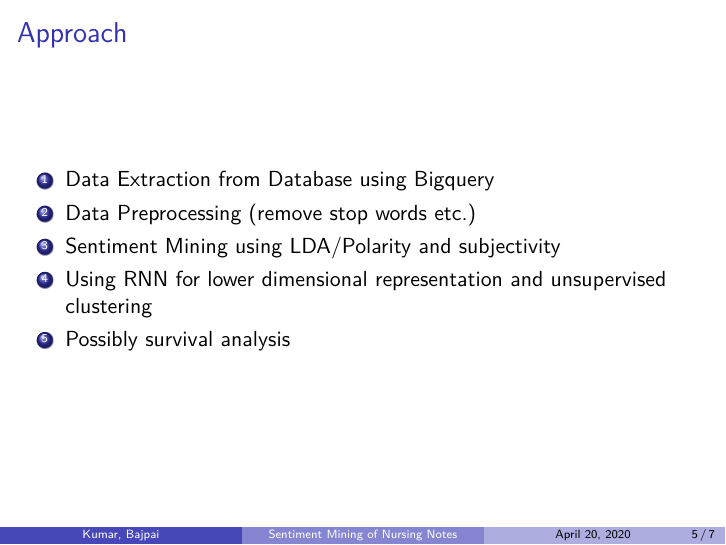
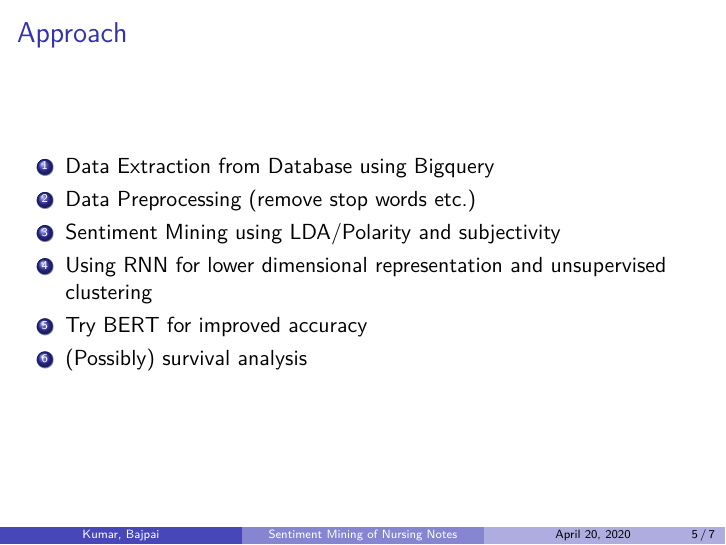
Before and after one commit to vntkumar8/clinical-notes-mining, LaTeX slides (slide-vkrb.tex): page 6 of 8. Compiled offline with pdfLaTeX.

Commit message:
Update slide-vkrb.tex

```diff
--- a/slide-vkrb.tex
+++ b/slide-vkrb.tex
@@ -86,7 +86,8 @@ using appropriate joins relevant patient notes and other information were extrac
 	\item Data Preprocessing (remove stop words etc.)
 	\item Sentiment Mining using LDA/Polarity and subjectivity
 	\item Using RNN for lower dimensional representation and unsupervised clustering
-	\item Possibly survival analysis
+	\item Try BERT for improved accuracy
+	\item (Possibly) survival analysis
 \end{enumerate}
 \end{frame}
 \begin{frame}{Elementary Results}
```
